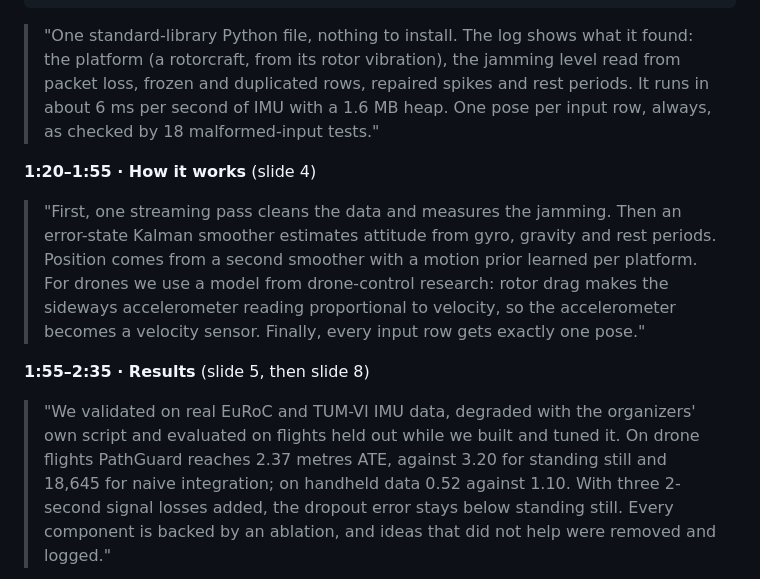
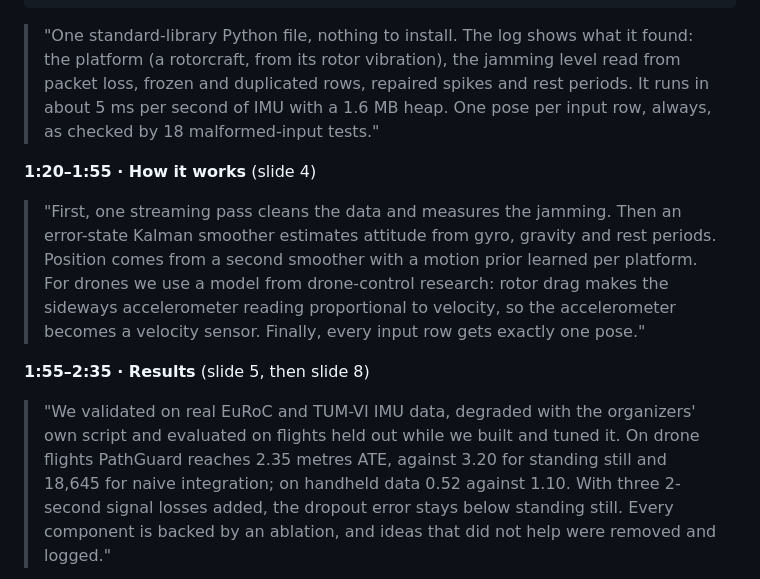
Before and after one commit to ashdev-7/xr, a Markdown page: VIDEO_SCRIPT.md, the part around the change. GitHub-like rendering.

````diff
--- a/VIDEO_SCRIPT.md
+++ b/VIDEO_SCRIPT.md
@@ -23,7 +23,7 @@ python tests/test_contract.py
 ```
 > "One standard-library Python file, nothing to install. The log shows what it found: the platform
 > (a rotorcraft, from its rotor vibration), the jamming level read from packet loss, frozen and
-> duplicated rows, repaired spikes and rest periods. It runs in about 6 ms per second of IMU
+> duplicated rows, repaired spikes and rest periods. It runs in about 5 ms per second of IMU
 > with a 1.6 MB heap. One pose per input row, always, as checked by 18 malformed-input tests."
 
 **1:20–1:55 · How it works** (slide 4)
@@ -35,7 +35,7 @@ python tests/test_contract.py
 
 **1:55–2:35 · Results** (slide 5, then slide 8)
 > "We validated on real EuRoC and TUM-VI IMU data, degraded with the organizers' own script and
-> evaluated on flights held out while we built and tuned it. On drone flights PathGuard reaches 2.37 metres ATE,
+> evaluated on flights held out while we built and tuned it. On drone flights PathGuard reaches 2.35 metres ATE,
 > against 3.20 for standing still and 18,645 for naive integration; on handheld data 0.52 against 1.10. With three 2-second signal losses added, the dropout error stays below standing still. Every component is
 > backed by an ablation, and ideas that did not help were removed and logged."
 
````
Also changed, not shown: QA_PREP.md (+22 -2 lines), README.md (+17 -16 lines), figures/dark/error_over_time.png, figures/dark/top_view.png, figures/error_over_time.png, figures/top_view.png.
